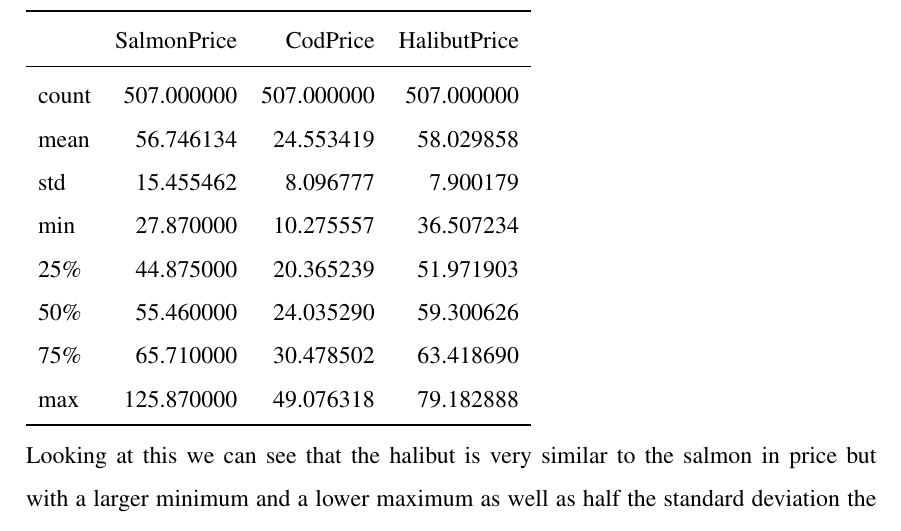
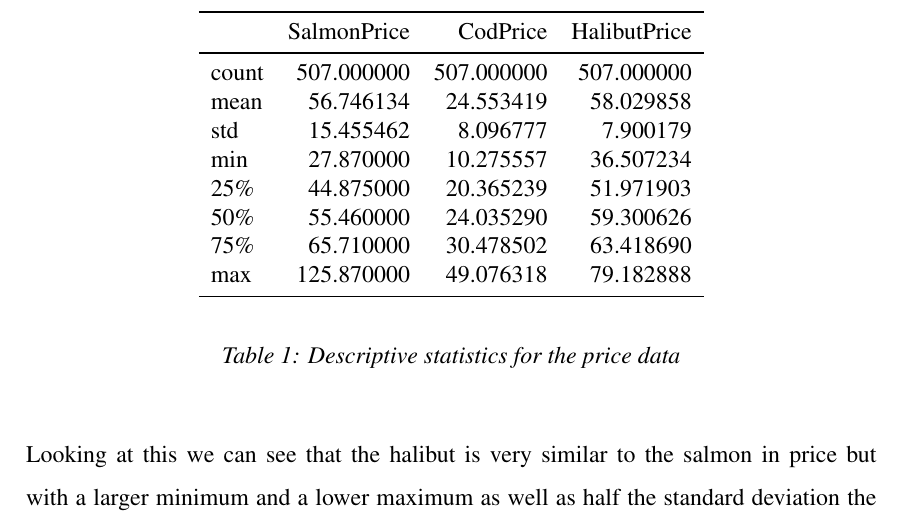
Before and after one commit to BachelorLaks/bachelor2023, a LaTeX document (main.tex, which reads Sections/Methodology.tex): part of page 19 of 32, cut so that both start at the same text. Compiled offline with pdfLaTeX.

Commit message:
Changes to the table layout

```diff
--- a/Sections/Methodology.tex
+++ b/Sections/Methodology.tex
@@ -23,6 +23,8 @@ As mentioned the salmon market is an export market. This in turn means that the
 \subsection{Descriptive analysis}
 By looking at some simple descriptive statistics we will be able to decern if there are any changes needed to be done in the preprocessing stage. We would also gain a little bit of insight as to how our variables compare to each other. We start by having a look at the price data for the different types of fish considering whether the cod and halibut is comparable to the salmon price.
 
+\begin{table}[H]
+    \begin{center}
     \begin{tabular}{lrrr}
         \toprule
         {} &  SalmonPrice &    CodPrice &  HalibutPrice \\
@@ -37,6 +39,9 @@ By looking at some simple descriptive statistics we will be able to decern if th
         max   &   125.870000 &   49.076318 &     79.182888 \\
         \bottomrule
     \end{tabular}
+    \end{center}
+    \caption{Descriptive statistics for the price data}
+\end{table}
 
 Looking at this we can see that the halibut is very similar to the salmon in price but with a larger minimum and a lower maximum as well as half the standard deviation the halibut price seems to be much more stable. looking at the cod price we see that its quite a bit lower compared to the two others. Relative to its size it has a lot more similar characteristics to the salmon price in terms of price stability. Scaling it by two we see that the mean price becomes 49 compared to the 55 of salmon and the standard deviation becomes 16 compared to the 15,5 of salmon. This indicates that the relative swing in price of cod is of the same magnitude as the swing in price of salmon. However the salmon price has a lot higher maximum price then the two others even if scaling the cod price by to, this may mean that we have some outliars at the very top of our salmon price range.
 
```
Lines whose indentation alone changed are shown as unchanged.
